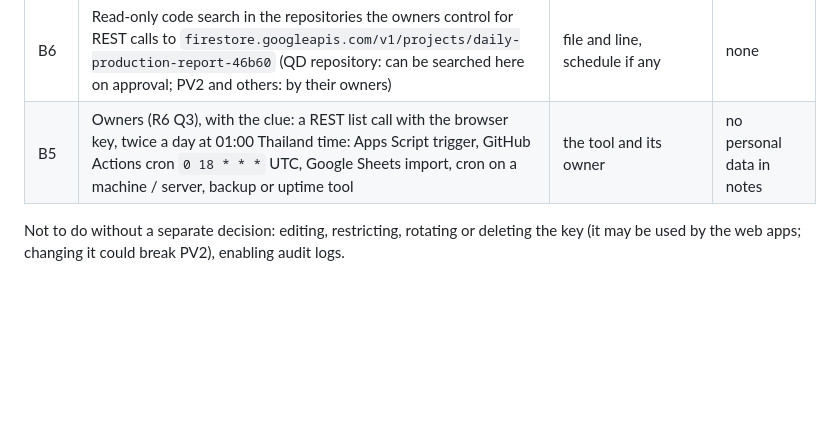
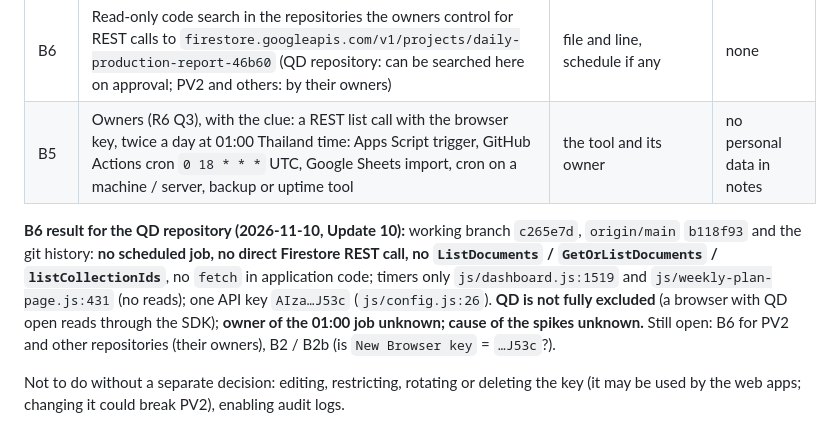
Before and after one commit to KP12264/quality-dashboard, a Markdown page: docs/release-readiness/r3-r6-owner-checklist.md, the part around the change. GitHub-like rendering; blank space fills up the shorter version.

```diff
--- a/docs/release-readiness/r3-r6-owner-checklist.md
+++ b/docs/release-readiness/r3-r6-owner-checklist.md
@@ -163,6 +163,13 @@ Send the screenshots with: the page's time zone, the date range used, and "yes /
 | B6 | Read-only code search in the repositories the owners control for REST calls to `firestore.googleapis.com/v1/projects/daily-production-report-46b60` (QD repository: can be searched here on approval; PV2 and others: by their owners) | file and line, schedule if any | none |
 | B5 | Owners (R6 Q3), with the clue: a REST list call with the browser key, twice a day at 01:00 Thailand time: Apps Script trigger, GitHub Actions cron `0 18 * * *` UTC, Google Sheets import, cron on a machine / server, backup or uptime tool | the tool and its owner | no personal data in notes |
 
+**B6 result for the QD repository (2026-11-10, Update 10):** working branch `c265e7d`, `origin/main` `b118f93` and the
+git history: **no scheduled job, no direct Firestore REST call, no `ListDocuments` / `GetOrListDocuments` /
+`listCollectionIds`**, no `fetch` in application code; timers only `js/dashboard.js:1519` and
+`js/weekly-plan-page.js:431` (no reads); one API key `AIza…J53c` (`js/config.js:26`). **QD is not fully excluded**
+(a browser with QD open reads through the SDK); **owner of the 01:00 job unknown; cause of the spikes unknown.**
+Still open: B6 for PV2 and other repositories (their owners), B2 / B2b (is `New Browser key` = `…J53c`?).
+
 Not to do without a separate decision: editing, restricting, rotating or deleting the key (it may be used by the
 web apps; changing it could break PV2), enabling audit logs.
 
```
Also changed, not shown: docs/release-readiness/a1-a2-firestore-quota.md (+36 -0 lines).
